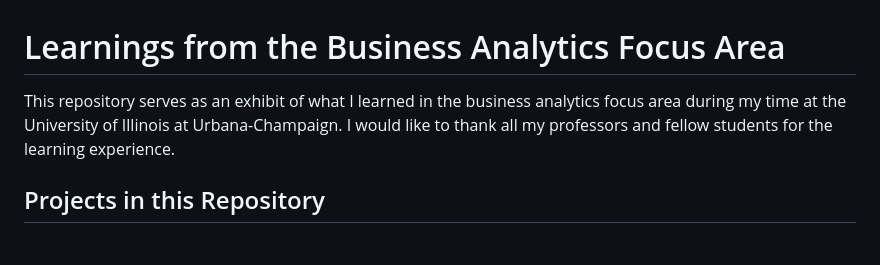
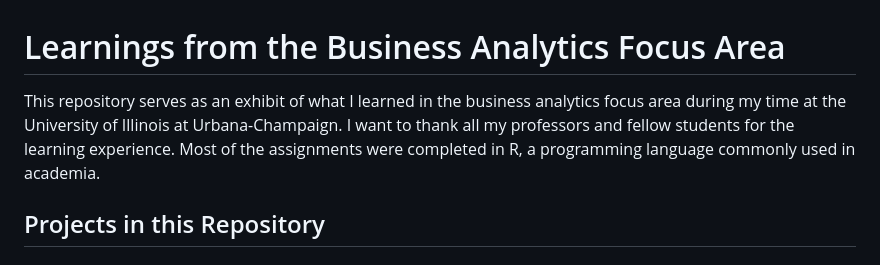
Before and after one commit to sgbernardo/illinois_businessanalytics, a Markdown page: README.md, the part around the change. GitHub-like rendering.

Commit message:
Update README.md
Added to clarify that most of the assignments are coded in R

```diff
--- a/README.md
+++ b/README.md
@@ -1,5 +1,5 @@
 # Learnings from the Business Analytics Focus Area
-This repository serves as an exhibit of what I learned in the business analytics focus area during my time at the University of Illinois at Urbana-Champaign. I would like to thank all my professors and fellow students for the learning experience.
+This repository serves as an exhibit of what I learned in the business analytics focus area during my time at the University of Illinois at Urbana-Champaign. I want to thank all my professors and fellow students for the learning experience. Most of the assignments were completed in R, a programming language commonly used in academia.
 
 ## Projects in this Repository
 
```
